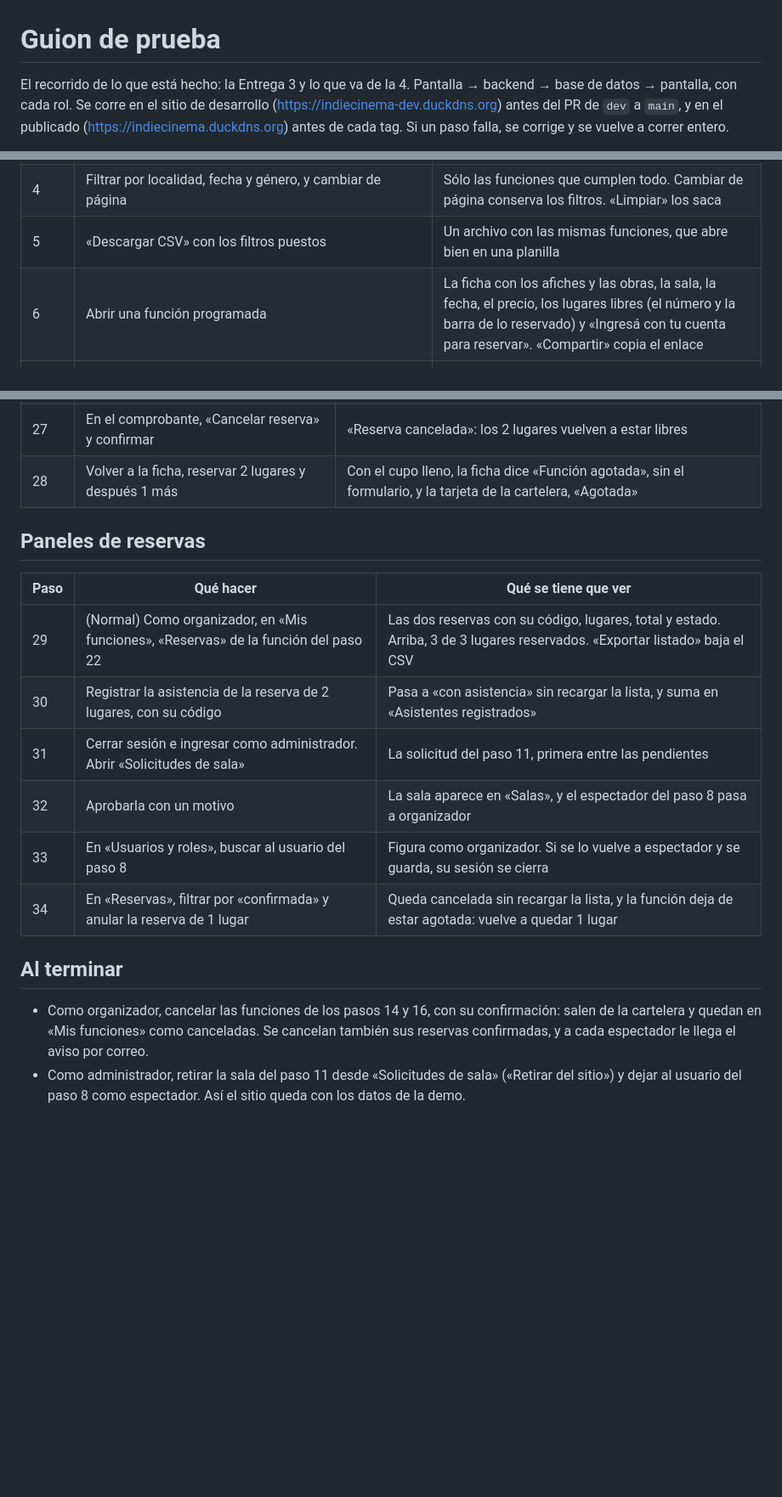
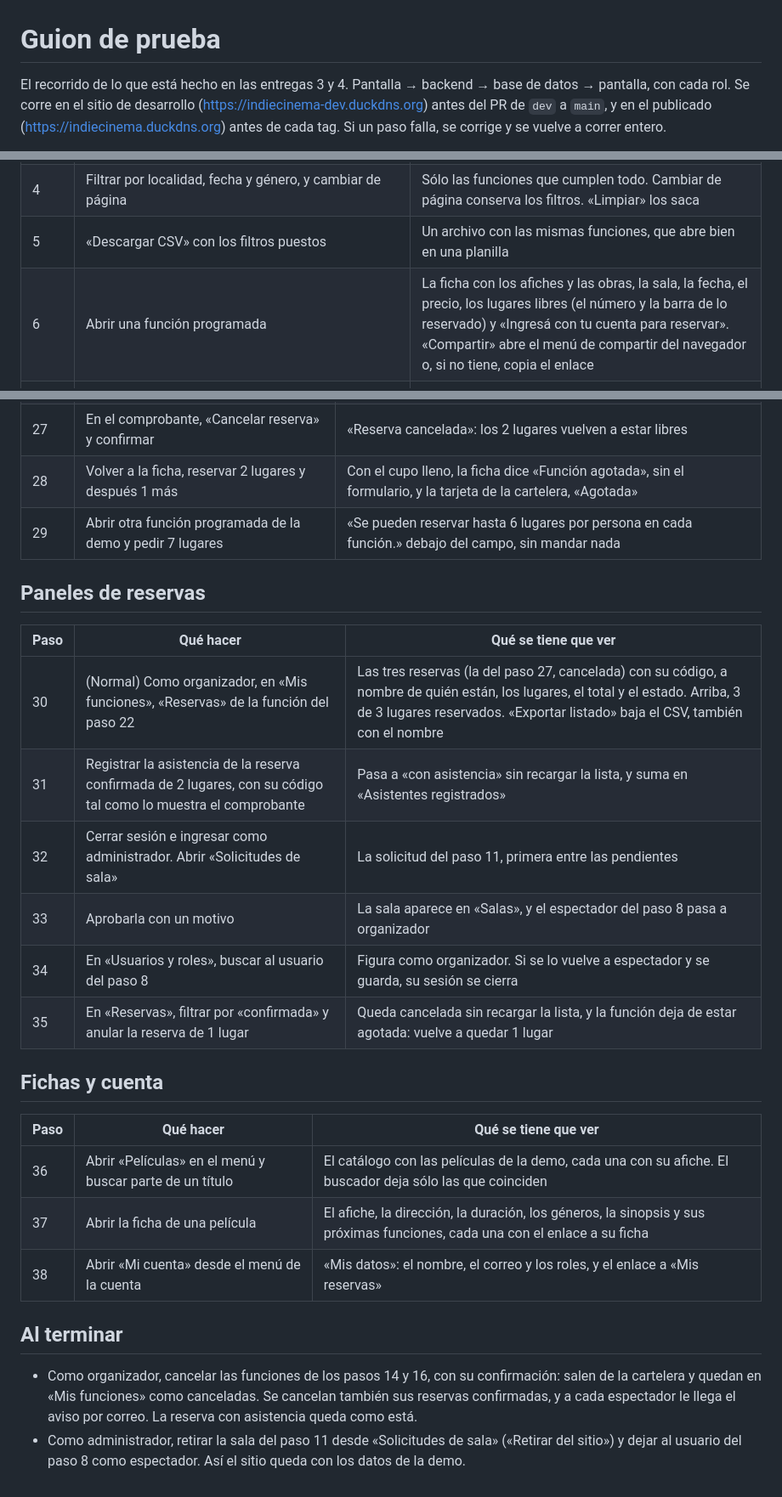
Before and after one commit to cerberus-paw/backend-indiecinema, a Markdown page: docs/guion-de-prueba.md, 3 parts joined by grey strips. Shown at 85% size. Rendered like a GitHub page; blank space fills up the shorter version.

Commit message:
docs: el guion de prueba con lo que sumó la entrega 4 después del 04/11 y lo que mostró el ensayo en desarrollo (IC-319)

```diff
--- a/docs/guion-de-prueba.md
+++ b/docs/guion-de-prueba.md
@@ -1,6 +1,6 @@
 # Guion de prueba
 
-El recorrido de lo que está hecho: la Entrega 3 y lo que va de la 4. Pantalla → backend → base de
+El recorrido de lo que está hecho en las entregas 3 y 4. Pantalla → backend → base de
 datos → pantalla, con cada rol. Se corre en el sitio de desarrollo (https://indiecinema-dev.duckdns.org)
 antes del PR de `dev` a `main`, y en el publicado (https://indiecinema.duckdns.org) antes de cada
 tag. Si un paso falla, se corrige y se vuelve a correr entero.
@@ -28,7 +28,7 @@ crean en el guion (pasos 14 y 16) se cancelan al final, así no quedan en la car
 | 3 | Ir a «Cartelera» y escribir parte de un título en «Buscar», sin apretar Enter | La lista se filtra sin recargar la página |
 | 4 | Filtrar por localidad, fecha y género, y cambiar de página | Sólo las funciones que cumplen todo. Cambiar de página conserva los filtros. «Limpiar» los saca |
 | 5 | «Descargar CSV» con los filtros puestos | Un archivo con las mismas funciones, que abre bien en una planilla |
-| 6 | Abrir una función programada | La ficha con los afiches y las obras, la sala, la fecha, el precio, los lugares libres (el número y la barra de lo reservado) y «Ingresá con tu cuenta para reservar». «Compartir» copia el enlace |
+| 6 | Abrir una función programada | La ficha con los afiches y las obras, la sala, la fecha, el precio, los lugares libres (el número y la barra de lo reservado) y «Ingresá con tu cuenta para reservar». «Compartir» abre el menú de compartir del navegador o, si no tiene, copia el enlace |
 | 7 | Desde la ficha, ir a la sala. Después abrir `/cartelera/` seguido de cualquier texto, `/interno/sesion` y `/organizador/funciones` | La sala con su foto y sus próximas funciones. La página de error con el enlace a la portada. `/interno/` da 404 desde afuera. El panel del organizador pide ingresar |
 
 ## Espectador nuevo (ventana privada)
@@ -71,23 +71,33 @@ crean en el guion (pasos 14 y 16) se cancelan al final, así no quedan en la car
 | 26 | Abrir «Mis reservas» desde el menú de la cuenta, y el comprobante de la reserva | La reserva con su código, sus lugares y «confirmada». El comprobante se puede imprimir. Al buzón llegó el correo de la reserva confirmada |
 | 27 | En el comprobante, «Cancelar reserva» y confirmar | «Reserva cancelada»: los 2 lugares vuelven a estar libres |
 | 28 | Volver a la ficha, reservar 2 lugares y después 1 más | Con el cupo lleno, la ficha dice «Función agotada», sin el formulario, y la tarjeta de la cartelera, «Agotada» |
+| 29 | Abrir otra función programada de la demo y pedir 7 lugares | «Se pueden reservar hasta 6 lugares por persona en cada función.» debajo del campo, sin mandar nada |
 
 ## Paneles de reservas
 
 | Paso | Qué hacer | Qué se tiene que ver |
 |---|---|---|
-| 29 | (Normal) Como organizador, en «Mis funciones», «Reservas» de la función del paso 22 | Las dos reservas con su código, lugares, total y estado. Arriba, 3 de 3 lugares reservados. «Exportar listado» baja el CSV |
-| 30 | Registrar la asistencia de la reserva de 2 lugares, con su código | Pasa a «con asistencia» sin recargar la lista, y suma en «Asistentes registrados» |
-| 31 | Cerrar sesión e ingresar como administrador. Abrir «Solicitudes de sala» | La solicitud del paso 11, primera entre las pendientes |
-| 32 | Aprobarla con un motivo | La sala aparece en «Salas», y el espectador del paso 8 pasa a organizador |
-| 33 | En «Usuarios y roles», buscar al usuario del paso 8 | Figura como organizador. Si se lo vuelve a espectador y se guarda, su sesión se cierra |
-| 34 | En «Reservas», filtrar por «confirmada» y anular la reserva de 1 lugar | Queda cancelada sin recargar la lista, y la función deja de estar agotada: vuelve a quedar 1 lugar |
+| 30 | (Normal) Como organizador, en «Mis funciones», «Reservas» de la función del paso 22 | Las tres reservas (la del paso 27, cancelada) con su código, a nombre de quién están, los lugares, el total y el estado. Arriba, 3 de 3 lugares reservados. «Exportar listado» baja el CSV, también con el nombre |
+| 31 | Registrar la asistencia de la reserva confirmada de 2 lugares, con su código tal como lo muestra el comprobante | Pasa a «con asistencia» sin recargar la lista, y suma en «Asistentes registrados» |
+| 32 | Cerrar sesión e ingresar como administrador. Abrir «Solicitudes de sala» | La solicitud del paso 11, primera entre las pendientes |
+| 33 | Aprobarla con un motivo | La sala aparece en «Salas», y el espectador del paso 8 pasa a organizador |
+| 34 | En «Usuarios y roles», buscar al usuario del paso 8 | Figura como organizador. Si se lo vuelve a espectador y se guarda, su sesión se cierra |
+| 35 | En «Reservas», filtrar por «confirmada» y anular la reserva de 1 lugar | Queda cancelada sin recargar la lista, y la función deja de estar agotada: vuelve a quedar 1 lugar |
+
+## Fichas y cuenta
+
+| Paso | Qué hacer | Qué se tiene que ver |
+|---|---|---|
+| 36 | Abrir «Películas» en el menú y buscar parte de un título | El catálogo con las películas de la demo, cada una con su afiche. El buscador deja sólo las que coinciden |
+| 37 | Abrir la ficha de una película | El afiche, la dirección, la duración, los géneros, la sinopsis y sus próximas funciones, cada una con el enlace a su ficha |
+| 38 | Abrir «Mi cuenta» desde el menú de la cuenta | «Mis datos»: el nombre, el correo y los roles, y el enlace a «Mis reservas» |
 
 ## Al terminar
 
 - Como organizador, cancelar las funciones de los pasos 14 y 16, con su confirmación: salen de la
   cartelera y quedan en «Mis funciones» como canceladas. Se cancelan también sus reservas
-  confirmadas, y a cada espectador le llega el aviso por correo.
+  confirmadas, y a cada espectador le llega el aviso por correo. La reserva con asistencia queda
+  como está.
 - Como administrador, retirar la sala del paso 11 desde «Solicitudes de sala» («Retirar del
   sitio») y dejar al usuario del paso 8 como espectador. Así el sitio queda con los datos de la
   demo.
```
Also changed, not shown: other parts of docs/guion-de-prueba.md (+1 -1 lines).
